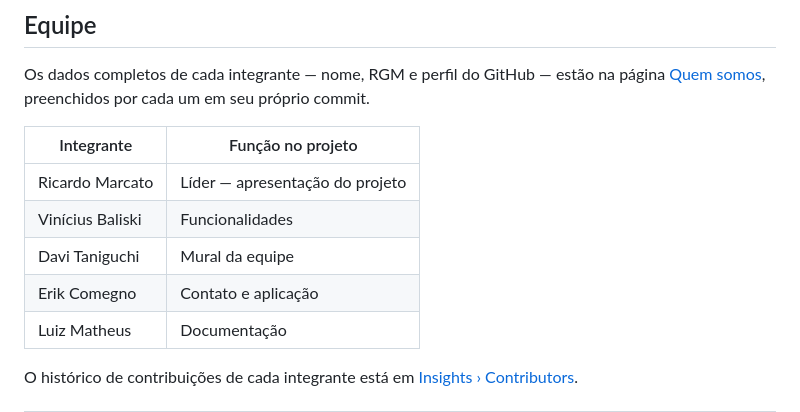
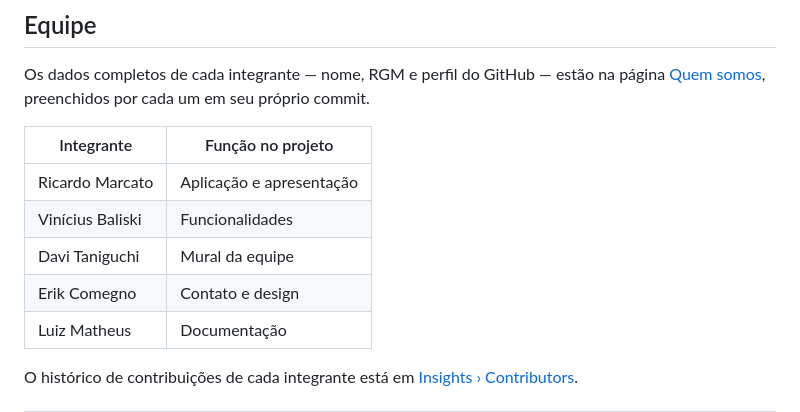
Before and after one commit to MMarcatoRicardo/Motorista_Aplicativo, a Markdown page: README.md, the part around the change. Rendered like a GitHub page.

```diff
--- a/README.md
+++ b/README.md
@@ -99,10 +99,10 @@ página [Quem somos](equipe.html), preenchidos por cada um em seu próprio commi
 
 | Integrante | Função no projeto |
 |---|---|
-| Ricardo Marcato | Líder — apresentação do projeto |
+| Ricardo Marcato | Aplicação e apresentação |
 | Vinícius Baliski | Funcionalidades |
 | Davi Taniguchi | Mural da equipe |
-| Erik Comegno | Contato e aplicação |
+| Erik Comegno | Contato e design |
 | Luiz Matheus | Documentação |
 
 O histórico de contribuições de cada integrante está em [Insights › Contributors](https://github.com/MMarcatoRicardo/Motorista_Aplicativo/graphs/contributors).
```
